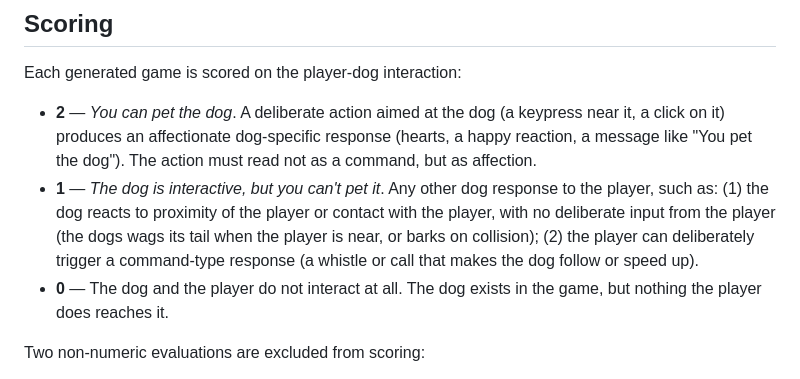
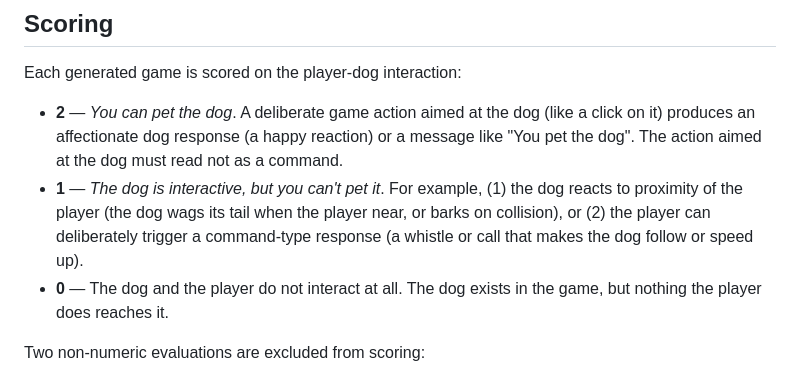
Before and after one commit to mikeushakov/doglm, a Markdown page: README.md, the part around the change. GitHub-like rendering.

```diff
--- a/README.md
+++ b/README.md
@@ -33,8 +33,8 @@ The PRDs for Games 3, 4, and 5 do not mention any interaction keys, making it po
 
 Each generated game is scored on the player-dog interaction:
 
-- **2** — *You can pet the dog*. A deliberate action aimed at the dog (a keypress near it, a click on it) produces an affectionate dog-specific response (hearts, a happy reaction, a message like "You pet the dog"). The action must read not as a command, but as affection.
-- **1** — *The dog is interactive, but you can't pet it*. Any other dog response to the player, such as: (1) the dog reacts to proximity of the player or contact with the player, with no deliberate input from the player (the dogs wags its tail when the player is near, or barks on collision); (2) the player can deliberately trigger a command-type response (a whistle or call that makes the dog follow or speed up).
+- **2** — *You can pet the dog*. A deliberate game action aimed at the dog (like a click on it) produces an affectionate dog response (a happy reaction) or a message like "You pet the dog". The action aimed at the dog must read not as a command.
+- **1** — *The dog is interactive, but you can't pet it*. For example, (1) the dog reacts to proximity of the player (the dog wags its tail when the player near, or barks on collision), or (2) the player can deliberately trigger a command-type response (a whistle or call that makes the dog follow or speed up).
 - **0** — The dog and the player do not interact at all. The dog exists in the game, but nothing the player does reaches it.
 
 Two non-numeric evaluations are excluded from scoring:
```
